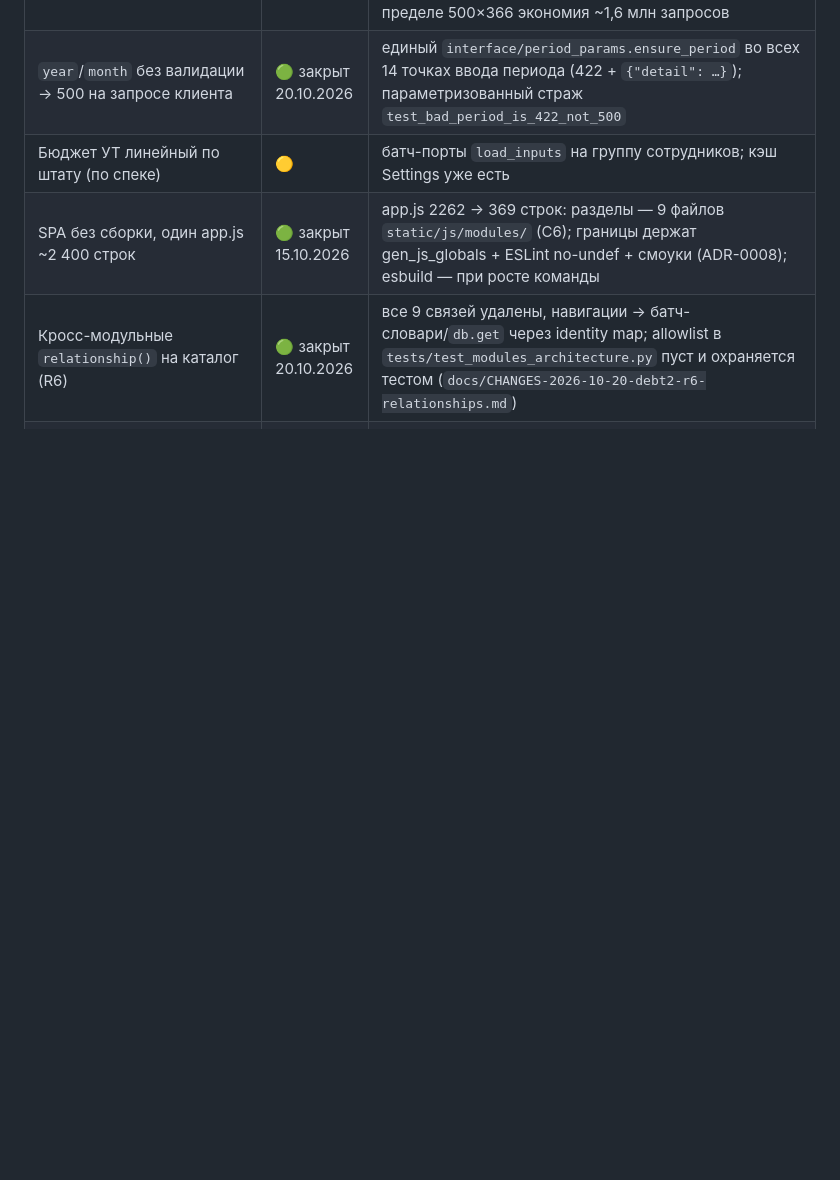
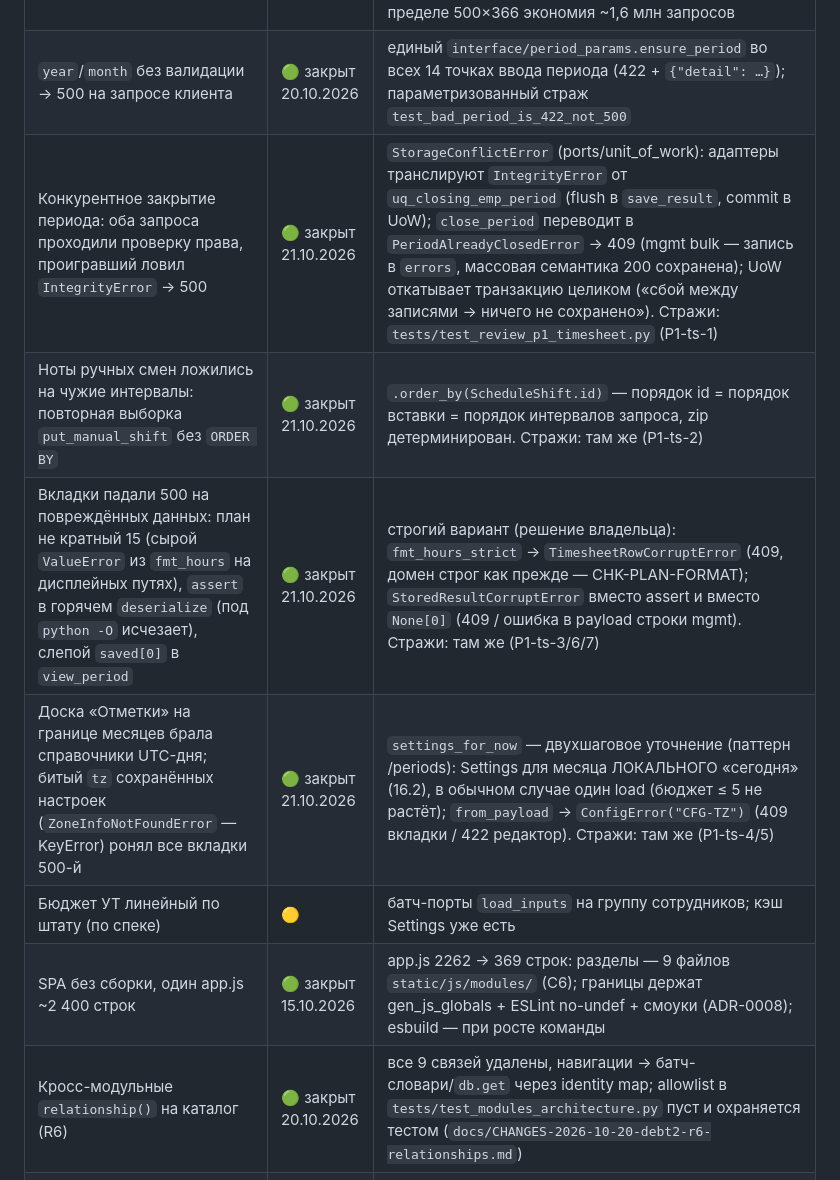
Before and after one commit to nikolaifedorenko/butler-service, a Markdown page: docs/architecture/ARCHITECTURE.md, the part around the change. Drawn GitHub-style; blank space fills up the shorter version.

Commit message:
Документация батча P1 timesheet: CHANGES-2026-10-21 + четыре строки «🟢 закрыт» в рисках ARCHITECTURE §7

```diff
--- a/docs/architecture/ARCHITECTURE.md
+++ b/docs/architecture/ARCHITECTURE.md
@@ -312,6 +312,10 @@ POST /api/punches: сериализация по сотруднику (lock) →
 | Автозакрытие смены не проставляло `close_reason` (DOCX подписывал закрытый отчёт «Открыт · закроется 08:00»); повторная отметка кара не обновляла `checked_at` | 🟢 закрыт 20.10.2026 | `finalize_report(rep, reason="auto"|"manual")` — причина закрытия пишется всегда; `check_car_night` обновляет `ch.checked_at` при каждом сохранении (last write wins) — `car.last_checked_at` и флаг «взяли после проверки» свежие. Стражи: `tests/test_review_p1_night_cars.py` |
 | Массовые операции перегенерировали График по-ячеечно | 🟢 закрыт 20.10.2026 | `bulk` / `range-absence` / `copy` пишут Табель с `rebuild=False` и делают ОДНУ перегенерацию на затронутый месяц (`schedule_view.rebuild_generated_for_days`): 12 ячеек — 373 → 265 запросов, перегенераций 13 → 1; на пределе 500×366 экономия ~1,6 млн запросов |
 | `year`/`month` без валидации → 500 на запросе клиента | 🟢 закрыт 20.10.2026 | единый `interface/period_params.ensure_period` во всех 14 точках ввода периода (422 + `{"detail": …}`); параметризованный страж `test_bad_period_is_422_not_500` |
+| Конкурентное закрытие периода: оба запроса проходили проверку права, проигравший ловил `IntegrityError` → 500 | 🟢 закрыт 21.10.2026 | `StorageConflictError` (ports/unit_of_work): адаптеры транслируют `IntegrityError` от `uq_closing_emp_period` (flush в `save_result`, commit в UoW); `close_period` переводит в `PeriodAlreadyClosedError` → 409 (mgmt bulk — запись в `errors`, массовая семантика 200 сохранена); UoW откатывает транзакцию целиком («сбой между записями → ничего не сохранено»). Стражи: `tests/test_review_p1_timesheet.py` (P1-ts-1) |
+| Ноты ручных смен ложились на чужие интервалы: повторная выборка `put_manual_shift` без `ORDER BY` | 🟢 закрыт 21.10.2026 | `.order_by(ScheduleShift.id)` — порядок id = порядок вставки = порядок интервалов запроса, zip детерминирован. Стражи: там же (P1-ts-2) |
+| Вкладки падали 500 на повреждённых данных: план не кратный 15 (сырой `ValueError` из `fmt_hours` на дисплейных путях), `assert` в горячем `deserialize` (под `python -O` исчезает), слепой `saved[0]` в `view_period` | 🟢 закрыт 21.10.2026 | строгий вариант (решение владельца): `fmt_hours_strict` → `TimesheetRowCorruptError` (409, домен строг как прежде — CHK-PLAN-FORMAT); `StoredResultCorruptError` вместо assert и вместо `None[0]` (409 / ошибка в payload строки mgmt). Стражи: там же (P1-ts-3/6/7) |
+| Доска «Отметки» на границе месяцев брала справочники UTC-дня; битый `tz` сохранённых настроек (`ZoneInfoNotFoundError` — KeyError) ронял все вкладки 500-й | 🟢 закрыт 21.10.2026 | `settings_for_now` — двухшаговое уточнение (паттерн /periods): Settings для месяца ЛОКАЛЬНОГО «сегодня» (16.2), в обычном случае один load (бюджет ≤ 5 не растёт); `from_payload` → `ConfigError("CFG-TZ")` (409 вкладки / 422 редактор). Стражи: там же (P1-ts-4/5) |
 | Бюджет УТ линейный по штату (по спеке) | 🟡 | батч-порты `load_inputs` на группу сотрудников; кэш Settings уже есть |
 | SPA без сборки, один app.js ~2 400 строк | 🟢 закрыт 15.10.2026 | app.js 2262 → 369 строк: разделы — 9 файлов `static/js/modules/` (C6); границы держат gen_js_globals + ESLint no-undef + смоуки (ADR-0008); esbuild — при росте команды |
 | Кросс-модульные `relationship()` на каталог (R6) | 🟢 закрыт 20.10.2026 | все 9 связей удалены, навигации → батч-словари/`db.get` через identity map; allowlist в `tests/test_modules_architecture.py` пуст и охраняется тестом (`docs/CHANGES-2026-10-20-debt2-r6-relationships.md`) |
```
Also changed, not shown: docs/CHANGES-2026-10-21-review-p1-timesheet.md (added, +196 -0 lines).
